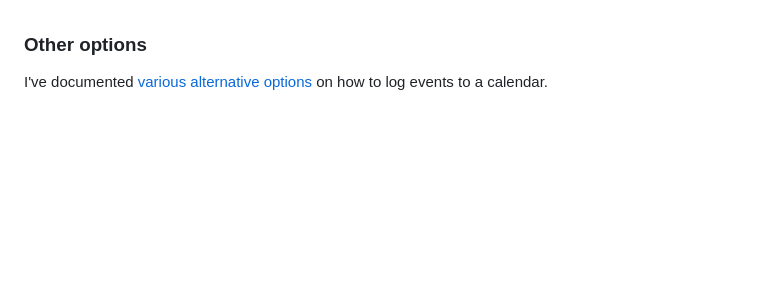
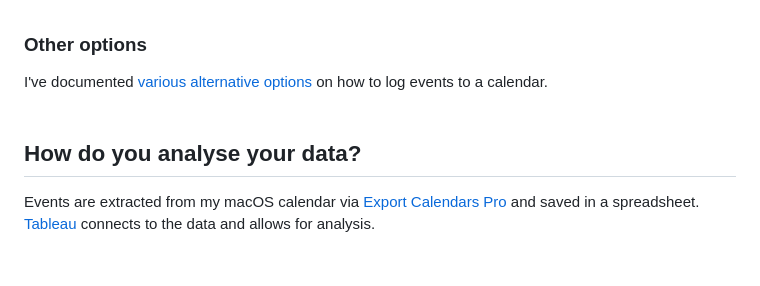
Before and after one commit to 107208579/tracking, a Markdown page: README.md, the part around the change. GitHub-like rendering; blank space fills up the shorter version.

```diff
--- a/README.md
+++ b/README.md
@@ -106,3 +106,8 @@ Around my house I also use another setup that includes wireless switches that al
 I've documented [various alternative options](https://github.com/107208579/calendar-tracking/blob/main/options/README.md) on how to log events to a calendar.
 <br />
 <br />
+
+## How do you analyse your data?
+Events are extracted from my macOS calendar via [Export Calendars Pro](http://apps.apple.com/app/id663835623) and saved in a spreadsheet. [Tableau](https://www.tableau.com/) connects to the data and allows for analysis.
+<br />
+<br />
```
